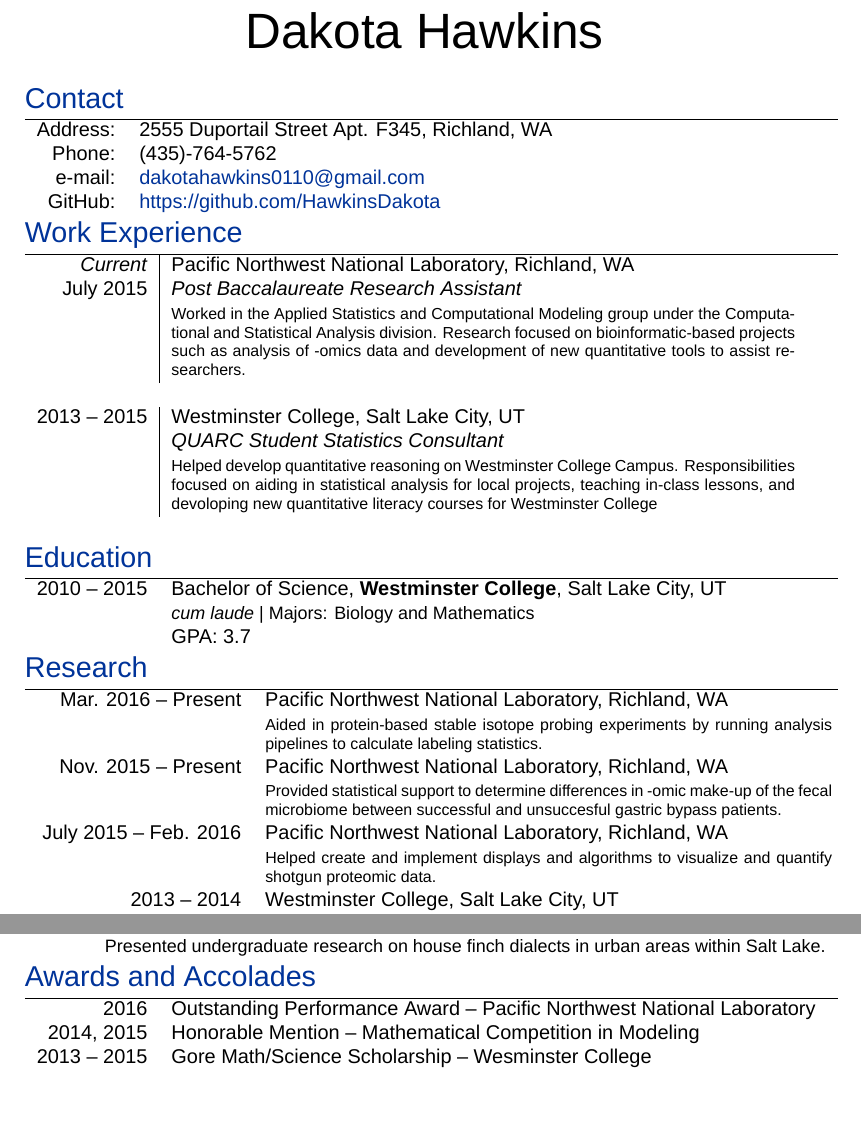
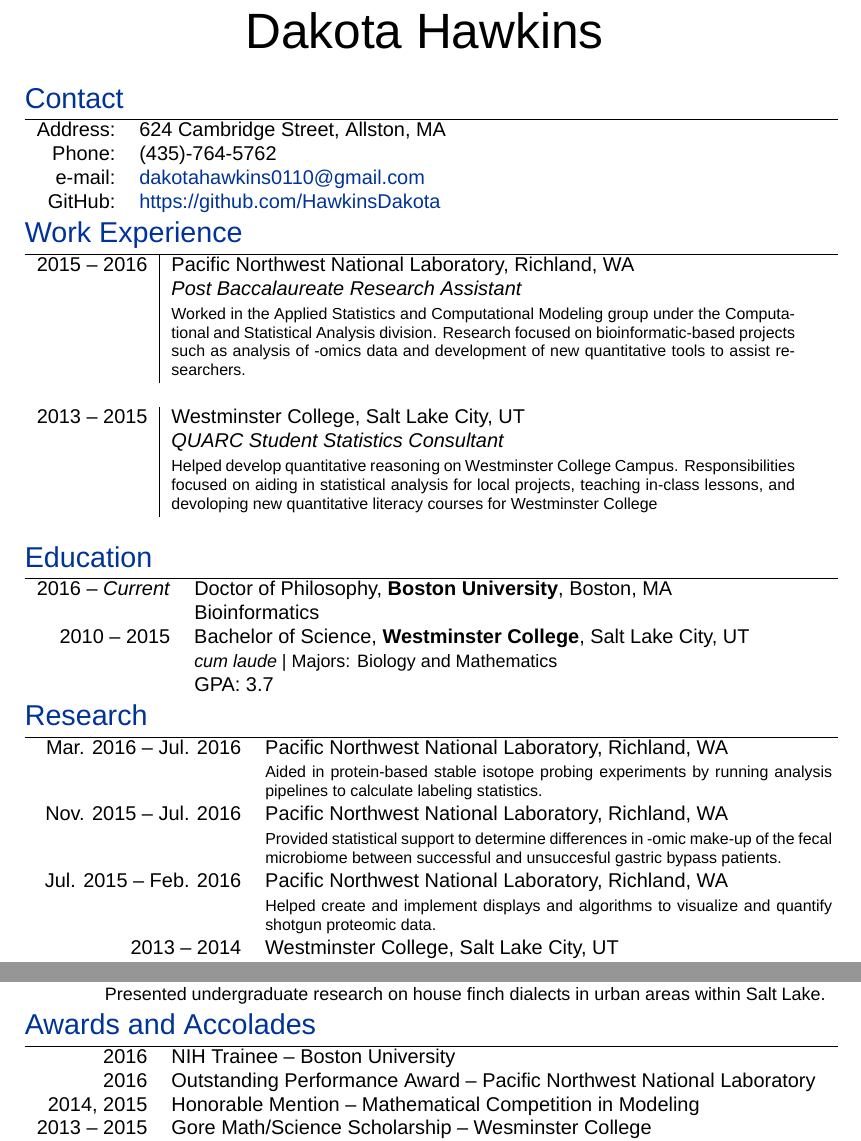
Before and after one commit to dakota-hawkins/CV, a LaTeX CV (HawkinsCV.tex): two parts of pages 1 and 2 of 2, joined at a grey line, cut so that both start at the same text, the shorter picture padded with empty space. Compiled offline with XeLaTeX; a missing font is replaced by an installed copy or a similar font.

Commit message:
updated CV with post-PNNL information.

```diff
--- a/HawkinsCV.tex
+++ b/HawkinsCV.tex
@@ -56,7 +56,7 @@
 \section{\color{linkcolour}{Contact}}
 
 \begin{tabular}{rl}
-    \textsc{Address:} & 2555 Duportail Street Apt. F345, Richland, WA \\
+    \textsc{Address:} & 624 Cambridge Street, Allston, MA \\
     \textsc{Phone:}   & (435)-764-5762 \\
     \textsc{e-mail:}  & \href{mailto:dakotahawkins0110@gmail.com}{dakotahawkins0110@gmail.com} \\
     \textsc{GitHub:}  & \href{https://github.com/HawkinsDakota}{https://github.com/HawkinsDakota}
@@ -65,8 +65,8 @@
 %Section: Work Experience at the top
 \section{\color{linkcolour}{Work Experience}}
 \begin{tabular}{r|p{11cm}}
- \emph{Current}     & Pacific Northwest National Laboratory, Richland, WA \\
- \textsc{July 2015} & \emph{Post Baccalaureate Research Assistant} \\
+ \textsc{2015 -- 2016}     & Pacific Northwest National Laboratory, Richland, WA \\
+  	& \emph{Post Baccalaureate Research Assistant} \\
                     & \footnotesize{Worked in the Applied Statistics and Computational Modeling group under the Computational and Statistical Analysis division. Research focused on bioinformatic-based projects such as analysis of -omics data and development of new quantitative tools to assist researchers.}\\
 \multicolumn{2}{c}{} \\
 
@@ -78,6 +78,9 @@
 %Section: Education
 \section{\color{linkcolour}{Education}}
 \begin{tabular}{rl}
+\textsc{2016 -- \emph{Current}} & Doctor of Philosophy, \textbf{Boston University}, Boston, MA \\
+& Bioinformatics \\
+
  \textsc{2010 -- 2015} & Bachelor of Science, \textbf{Westminster College}, Salt Lake City, UT\\
 & \small\emph{cum laude} | Majors: Biology and Mathematics\\
 &\normalsize \textsc{GPA}: 3.7
@@ -86,11 +89,11 @@
 %Section: Research
 \section{\color{linkcolour}{Research}}
 \begin{tabular}{rp{10cm}}
-\textsc{Mar. 2016 -- Present} & Pacific Northwest National Laboratory, Richland, WA \\
+\textsc{Mar. 2016 -- Jul. 2016} & Pacific Northwest National Laboratory, Richland, WA \\
 & \footnotesize{Aided in protein-based stable isotope probing experiments by running analysis pipelines to  calculate labeling statistics.} \\
-\textsc{Nov. 2015 -- Present} & Pacific Northwest National Laboratory, Richland, WA \\
+\textsc{Nov. 2015 -- Jul. 2016} & Pacific Northwest National Laboratory, Richland, WA \\
 & \footnotesize{Provided statistical support to determine differences in -omic make-up of the fecal microbiome between successful and unsuccesful gastric bypass patients.} \\
-\textsc{July 2015 -- Feb. 2016} & Pacific Northwest National Laboratory, Richland, WA \\
+\textsc{Jul. 2015 -- Feb. 2016} & Pacific Northwest National Laboratory, Richland, WA \\
 & \footnotesize{Helped create and implement displays and algorithms to visualize and quantify shotgun proteomic data.} \\
  \textsc{2013 -- 2014} & Westminster College, Salt Lake City, UT\\
 & \footnotesize{Developed novel program in Python for automating detection of singing on the nest in field recordings of Northern Mockingbirds.}\\
@@ -156,6 +159,7 @@
 %Section: Awards and Accolades
 \section{\color{linkcolour}{Awards and Accolades}}
 \begin{tabular}{rl}
+2016 & NIH Trainee -- Boston University \\
 2016 & Outstanding Performance Award -- Pacific Northwest National Laboratory
 \\ 2014, 2015 & Honorable Mention -- Mathematical Competition in Modeling
 \\ 2013 -- 2015&  Gore Math/Science Scholarship -- Wesminster College
```
Also changed, not shown: HawkinsCV.pdf.
